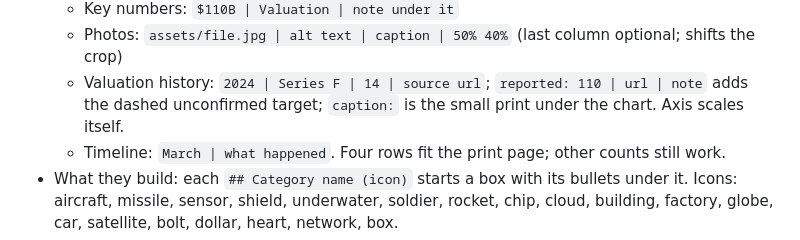
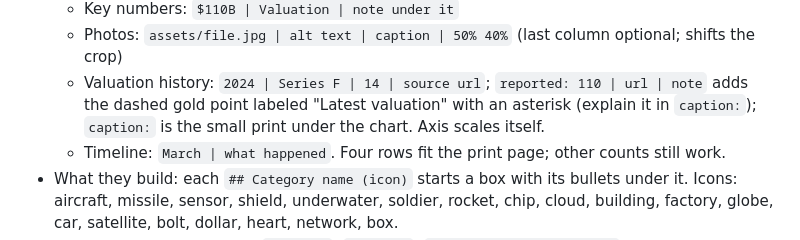
Before and after one commit to BenMartinRainmaker/rainmaker-raindrop, a Markdown page: README.md, the part around the change. Drawn GitHub-style.

Commit message:
Docs: chart label, quote rule, fine print date

```diff
--- a/README.md
+++ b/README.md
@@ -97,7 +97,7 @@ How `content.md` is laid out:
   - Key numbers: `$110B | Valuation | note under it`
   - Photos: `assets/file.jpg | alt text | caption | 50% 40%` (last column optional; shifts the crop)
   - Valuation history: `2024 | Series F | 14 | source url`; `reported: 110 | url | note` adds the
-    dashed unconfirmed target; `caption:` is the small print under the chart. Axis scales itself.
+    dashed gold point labeled "Latest valuation" with an asterisk (explain it in `caption:`); `caption:` is the small print under the chart. Axis scales itself.
   - Timeline: `March | what happened`. Four rows fit the print page; other counts still work.
 - What they build: each `## Category name (icon)` starts a box with its bullets under it. Icons:
   aircraft, missile, sensor, shield, underwater, soldier, rocket, chip, cloud, building, factory,
```
Also changed, not shown: CLAUDE.md (+8 -2 lines).
